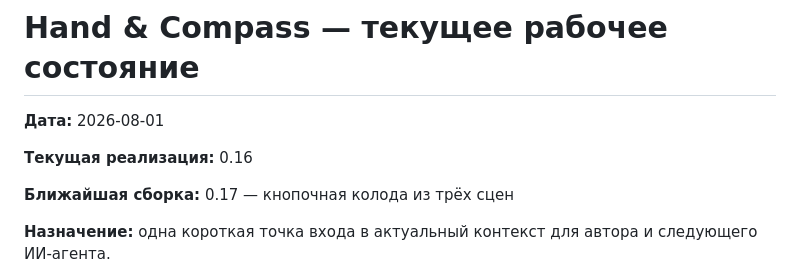
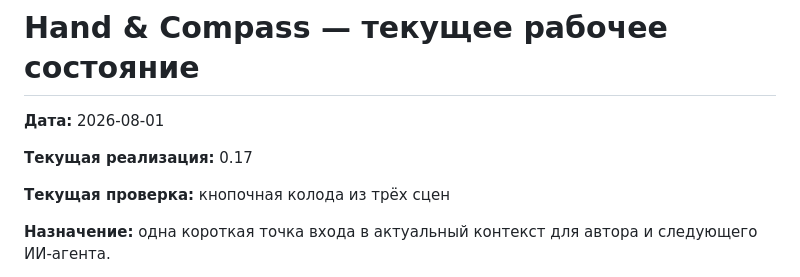
Before and after one commit to viktorZaguitarov/hand-and-compass, a Markdown page: docs/06-current-state.md, the part around the change. Drawn GitHub-style.

Commit message:
Document 0.17 as current release

```diff
--- a/docs/06-current-state.md
+++ b/docs/06-current-state.md
@@ -2,9 +2,9 @@
 
 **Дата:** 2026-08-01
 
-**Текущая реализация:** 0.16
+**Текущая реализация:** 0.17
 
-**Ближайшая сборка:** 0.17 — кнопочная колода из трёх сцен
+**Текущая проверка:** кнопочная колода из трёх сцен
 
 **Назначение:** одна короткая точка входа в актуальный контекст для автора и следующего ИИ-агента.
 
```
Also changed, not shown: README.md (+1 -1 lines), docs/01-first-chapter.md (+2 -0 lines).
